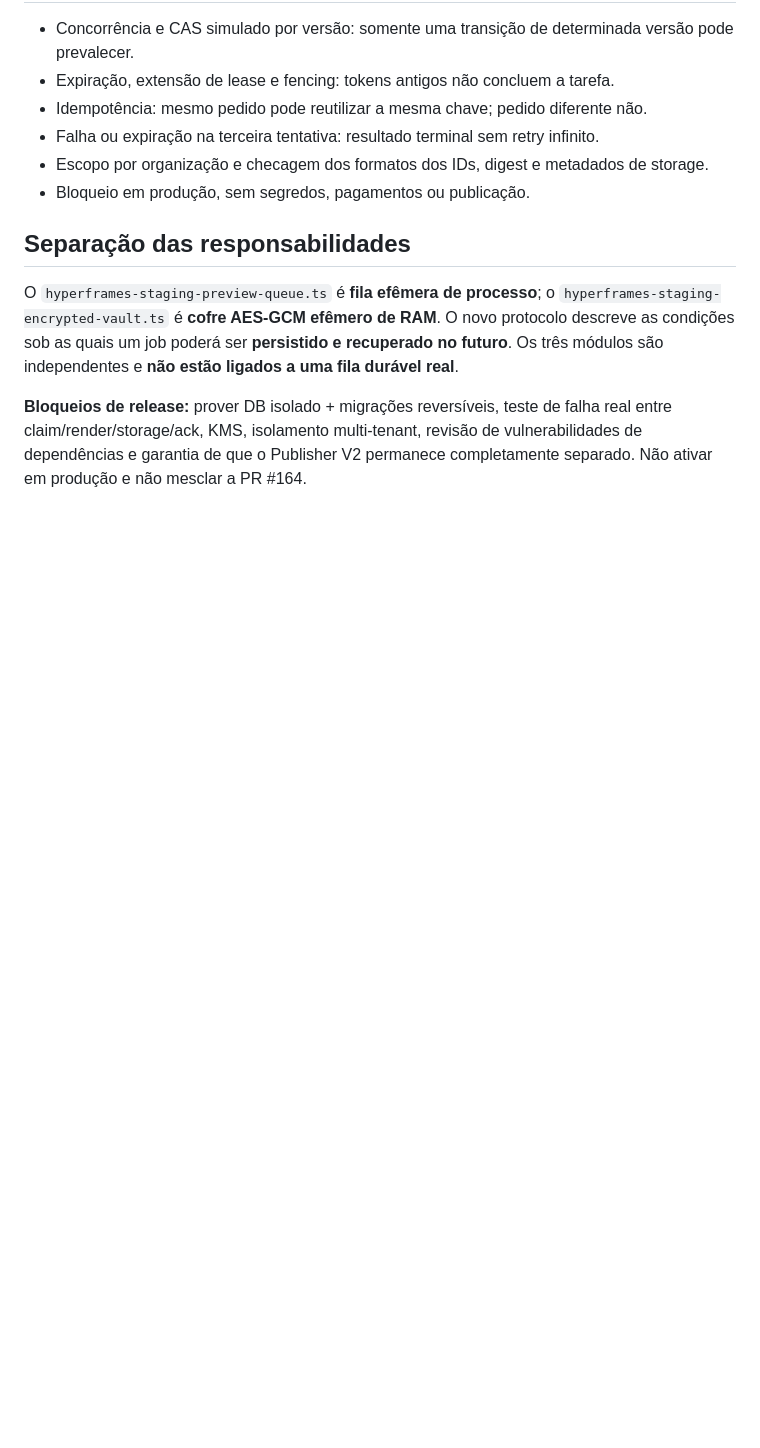
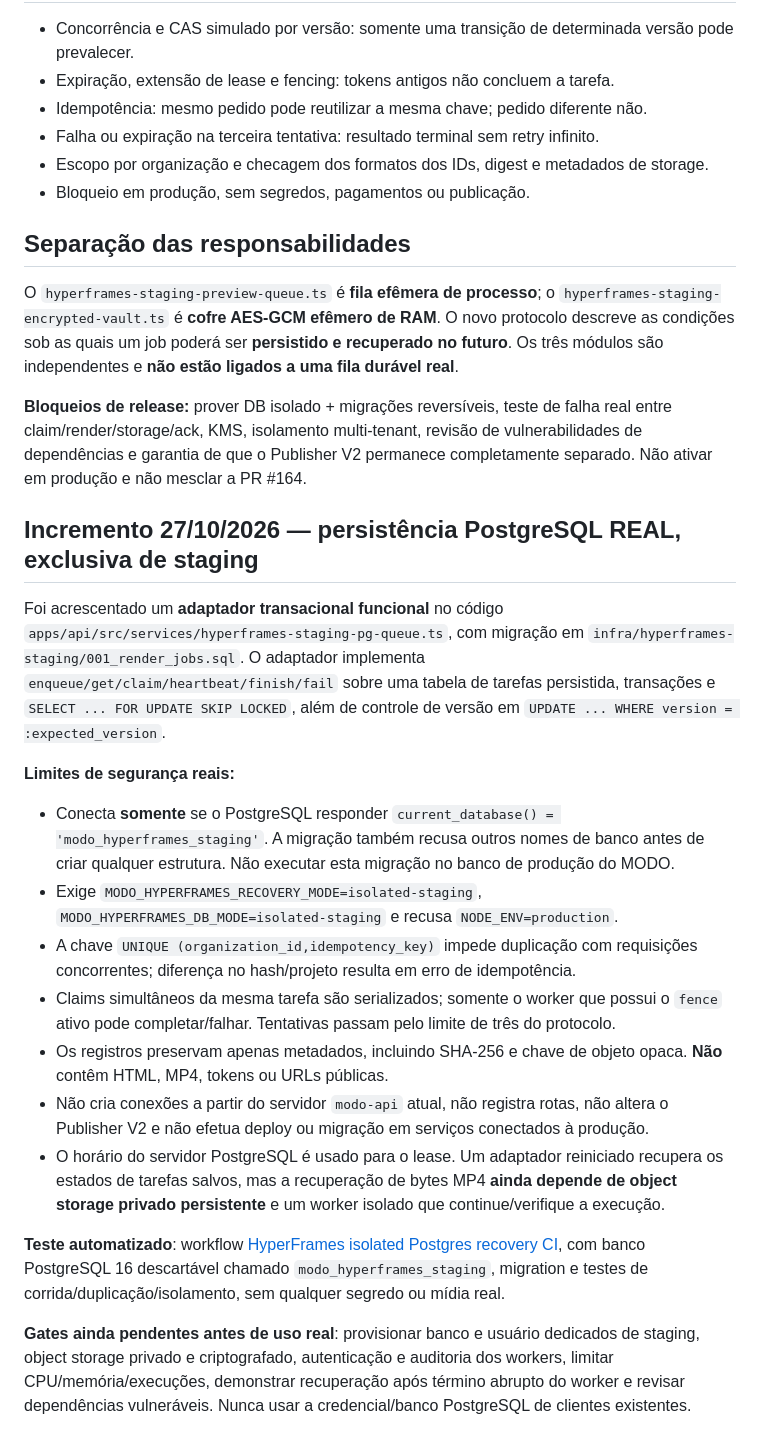
Before and after one commit to HenriqueGuilhermeUx/modo, a Markdown page: docs/integrations/HYPERFRAMES_STAGING_RECOVERY.md, the part around the change. Drawn GitHub-style; blank space fills up the shorter version.

Commit message:
docs(video): describe implemented isolated durable Postgres queue, migrations and release gates

```diff
--- a/docs/integrations/HYPERFRAMES_STAGING_RECOVERY.md
+++ b/docs/integrations/HYPERFRAMES_STAGING_RECOVERY.md
@@ -41,3 +41,22 @@ O protocolo **não** garante atomicidade sozinho. Sua adoção futura exige um a
 O `hyperframes-staging-preview-queue.ts` é **fila efêmera de processo**; o `hyperframes-staging-encrypted-vault.ts` é **cofre AES-GCM efêmero de RAM**. O novo protocolo descreve as condições sob as quais um job poderá ser **persistido e recuperado no futuro**. Os três módulos são independentes e **não estão ligados a uma fila durável real**.
 
 **Bloqueios de release:** prover DB isolado + migrações reversíveis, teste de falha real entre claim/render/storage/ack, KMS, isolamento multi-tenant, revisão de vulnerabilidades de dependências e garantia de que o Publisher V2 permanece completamente separado. Não ativar em produção e não mesclar a PR #164.
+
+
+## Incremento 27/10/2026 — persistência PostgreSQL REAL, exclusiva de staging
+
+Foi acrescentado um **adaptador transacional funcional** no código `apps/api/src/services/hyperframes-staging-pg-queue.ts`, com migração em `infra/hyperframes-staging/001_render_jobs.sql`. O adaptador implementa `enqueue/get/claim/heartbeat/finish/fail` sobre uma tabela de tarefas persistida, transações e `SELECT ... FOR UPDATE SKIP LOCKED`, além de controle de versão em `UPDATE ... WHERE version = :expected_version`.
+
+**Limites de segurança reais:**
+
+- Conecta **somente** se o PostgreSQL responder `current_database() = 'modo_hyperframes_staging'`. A migração também recusa outros nomes de banco antes de criar qualquer estrutura. Não executar esta migração no banco de produção do MODO.
+- Exige `MODO_HYPERFRAMES_RECOVERY_MODE=isolated-staging`, `MODO_HYPERFRAMES_DB_MODE=isolated-staging` e recusa `NODE_ENV=production`.
+- A chave `UNIQUE (organization_id,idempotency_key)` impede duplicação com requisições concorrentes; diferença no hash/projeto resulta em erro de idempotência.
+- Claims simultâneos da mesma tarefa são serializados; somente o worker que possui o `fence` ativo pode completar/falhar. Tentativas passam pelo limite de três do protocolo.
+- Os registros preservam apenas metadados, incluindo SHA-256 e chave de objeto opaca. **Não** contêm HTML, MP4, tokens ou URLs públicas.
+- Não cria conexões a partir do servidor `modo-api` atual, não registra rotas, não altera o Publisher V2 e não efetua deploy ou migração em serviços conectados à produção.
+- O horário do servidor PostgreSQL é usado para o lease. Um adaptador reiniciado recupera os estados de tarefas salvos, mas a recuperação de bytes MP4 **ainda depende de object storage privado persistente** e um worker isolado que continue/verifique a execução.
+
+**Teste automatizado**: workflow [HyperFrames isolated Postgres recovery CI](../../.github/workflows/hyperframes-staging-pg-ci.yml), com banco PostgreSQL 16 descartável chamado `modo_hyperframes_staging`, migration e testes de corrida/duplicação/isolamento, sem qualquer segredo ou mídia real.
+
+**Gates ainda pendentes antes de uso real**: provisionar banco e usuário dedicados de staging, object storage privado e criptografado, autenticação e auditoria dos workers, limitar CPU/memória/execuções, demonstrar recuperação após término abrupto do worker e revisar dependências vulneráveis. Nunca usar a credencial/banco PostgreSQL de clientes existentes.
```
